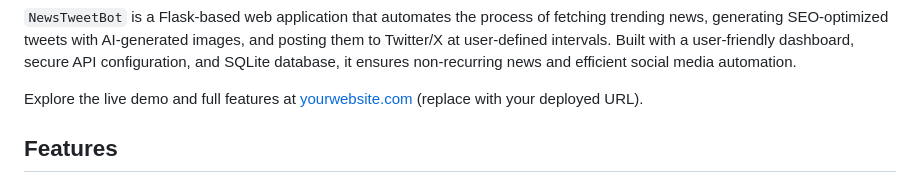
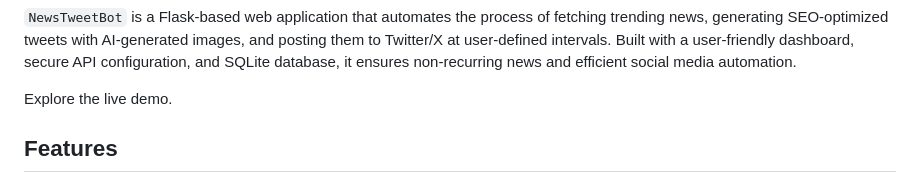
Before and after one commit to yaseen002/NewsTweetBot, a Markdown page: readme.md, the part around the change. GitHub-like rendering.

```diff
--- a/readme.md
+++ b/readme.md
@@ -2,7 +2,7 @@
 
 `NewsTweetBot` is a Flask-based web application that automates the process of fetching trending news, generating SEO-optimized tweets with AI-generated images, and posting them to Twitter/X at user-defined intervals. Built with a user-friendly dashboard, secure API configuration, and SQLite database, it ensures non-recurring news and efficient social media automation.
 
-<span style="color: #007bff; font-weight: bold">Explore the live demo and full features at [yourwebsite.com](https://yourwebsite.com) (replace with your deployed URL).</span>
+<span style="color: #007bff; font-weight: bold">Explore the live demo.</span>
 
 ## Features
 - **Automated News Fetching**: Retrieves top U.S. headlines using the [News API](https://newsapi.org/).
```
